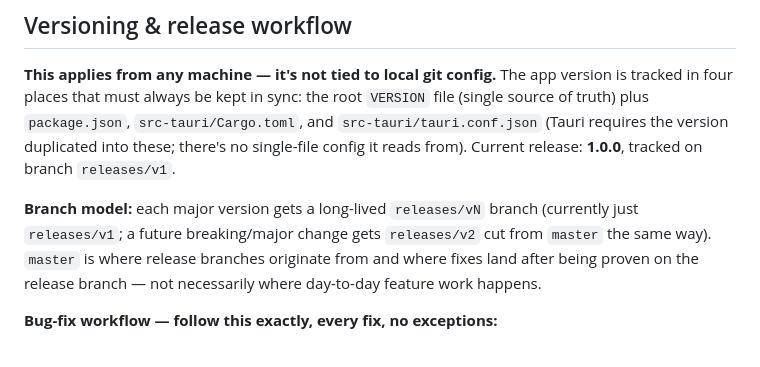
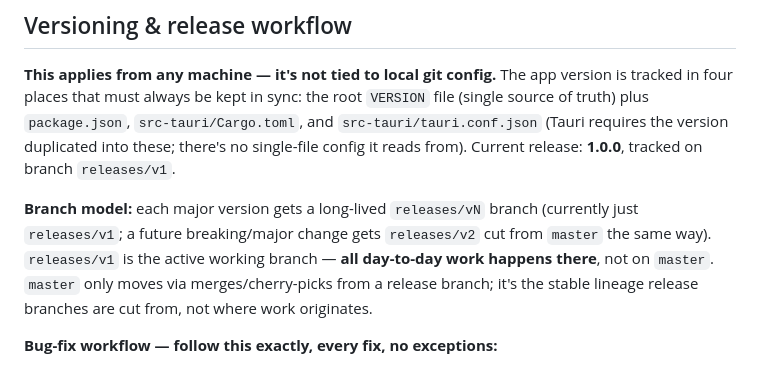
Before and after one commit to sgummalla79/knowledge-store, a Markdown page: CLAUDE.md, the part around the change. Drawn GitHub-style.

Commit message:
Clarify releases/v1 as the active working branch
master only receives merges/cherry-picks from release branches; it's
not where day-to-day work happens.

```diff
--- a/CLAUDE.md
+++ b/CLAUDE.md
@@ -154,8 +154,9 @@ release: **1.0.0**, tracked on branch `releases/v1`.
 
 **Branch model:** each major version gets a long-lived `releases/vN` branch (currently just
 `releases/v1`; a future breaking/major change gets `releases/v2` cut from `master` the same way).
-`master` is where release branches originate from and where fixes land after being proven on the
-release branch — not necessarily where day-to-day feature work happens.
+`releases/v1` is the active working branch — **all day-to-day work happens there**, not on
+`master`. `master` only moves via merges/cherry-picks from a release branch; it's the stable
+lineage release branches are cut from, not where work originates.
 
 **Bug-fix workflow — follow this exactly, every fix, no exceptions:**
 1. Branch off the relevant `releases/vN` branch (e.g. `releases/v1`) for the fix.
```
